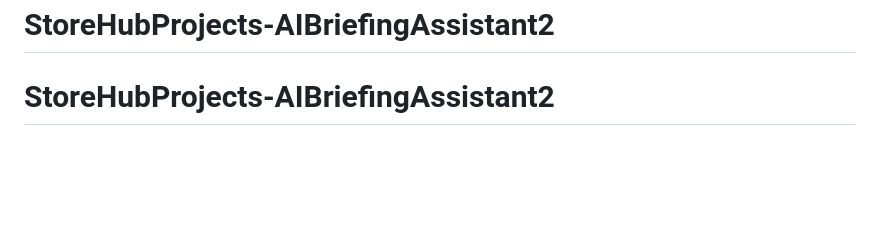
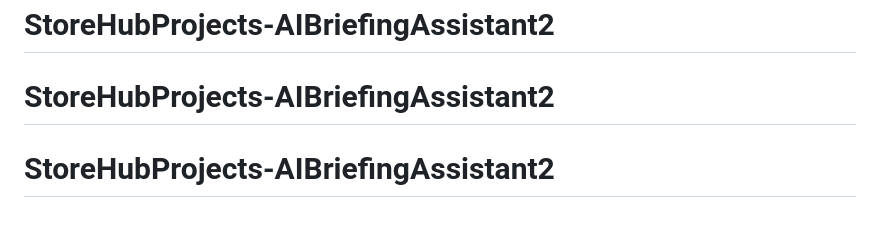
Before and after one commit to zsaaad/StoreHubProjects-AIBriefingAssistant2, a Markdown page: README.md, the part around the change. Rendered like a GitHub page; blank space fills up the shorter version.

```diff
--- a/README.md
+++ b/README.md
@@ -140,3 +140,4 @@ Key dependencies include:
 This project was created as part of a hackathon and is intended for educational/demonstration purposes. # StoreHubProjects-AIBriefingAssistant
 # StoreHubProjects-AIBriefingAssistant2
 # StoreHubProjects-AIBriefingAssistant2
+# StoreHubProjects-AIBriefingAssistant2
```
